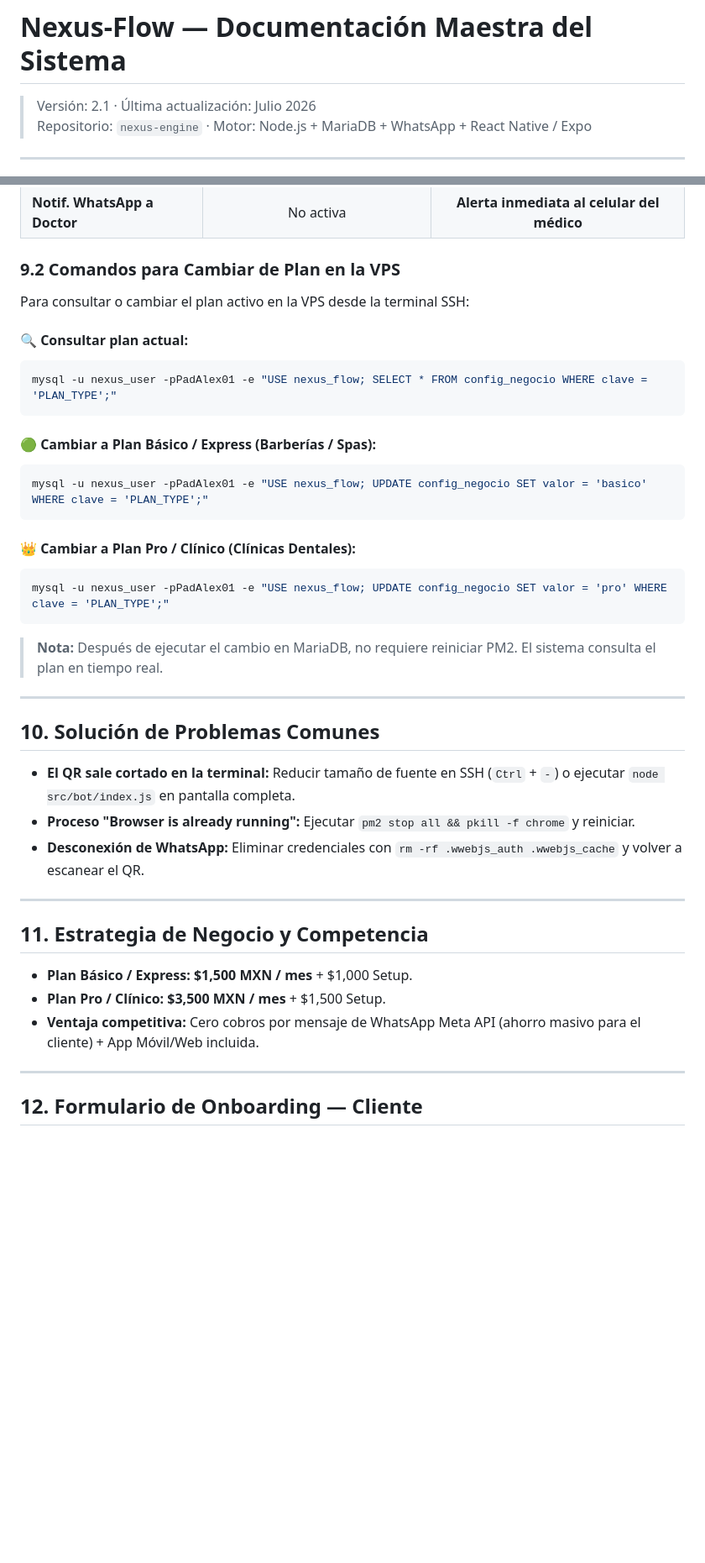
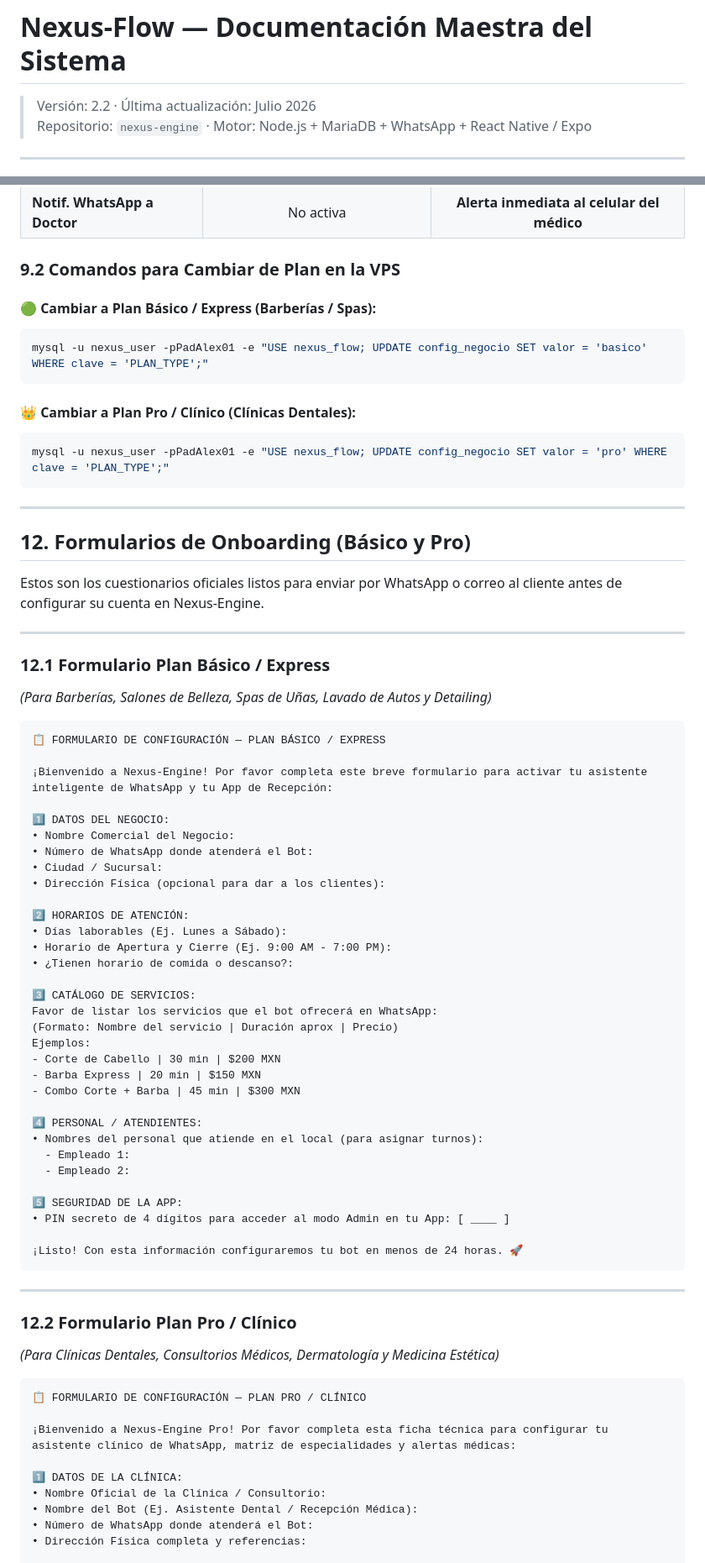
Before and after one commit to padillae12/nexus-engine, a Markdown page: nexus_flow_documentacion.md, 2 parts joined by grey strips. Shown at 84% size. Drawn GitHub-style; blank space fills up the shorter version.

Commit message:
docs: agregar formularios de onboarding independientes para Plan Básico y Plan Pro en nexus_flow_documentacion.md

````diff
--- a/nexus_flow_documentacion.md
+++ b/nexus_flow_documentacion.md
@@ -1,6 +1,6 @@
 # Nexus-Flow — Documentación Maestra del Sistema
 
-> Versión: 2.1 · Última actualización: Julio 2026
+> Versión: 2.2 · Última actualización: Julio 2026
 > Repositorio: `nexus-engine` · Motor: Node.js + MariaDB + WhatsApp + React Native / Expo
 
 ---
@@ -255,13 +101,6 @@ Nexus-Engine cuenta con un motor de suscripción de 2 niveles controlado por la
 
 ### 9.2 Comandos para Cambiar de Plan en la VPS
 
-Para consultar o cambiar el plan activo en la VPS desde la terminal SSH:
-
-#### 🔍 Consultar plan actual:
-```bash
-mysql -u nexus_user -pPadAlex01 -e "USE nexus_flow; SELECT * FROM config_negocio WHERE clave = 'PLAN_TYPE';"
-```
-
 #### 🟢 Cambiar a Plan Básico / Express (Barberías / Spas):
 ```bash
 mysql -u nexus_user -pPadAlex01 -e "USE nexus_flow; UPDATE config_negocio SET valor = 'basico' WHERE clave = 'PLAN_TYPE';"
@@ -272,25 +111,65 @@ mysql -u nexus_user -pPadAlex01 -e "USE nexus_flow; UPDATE config_negocio SET va
 mysql -u nexus_user -pPadAlex01 -e "USE nexus_flow; UPDATE config_negocio SET valor = 'pro' WHERE clave = 'PLAN_TYPE';"
 ```
 
-> **Nota:** Después de ejecutar el cambio en MariaDB, no requiere reiniciar PM2. El sistema consulta el plan en tiempo real.
+---
+
+## 12. Formularios de Onboarding (Básico y Pro)
+
+Estos son los cuestionarios oficiales listos para enviar por WhatsApp o correo al cliente antes de configurar su cuenta en Nexus-Engine.
 
 ---
 
-## 10. Solución de Problemas Comunes
+### 12.1 Formulario Plan Básico / Express
+*(Para Barberías, Salones de Belleza, Spas de Uñas, Lavado de Autos y Detailing)*
 
-* **El QR sale cortado en la terminal:** Reducir tamaño de fuente en SSH (`Ctrl` + `-`) o ejecutar `node src/bot/index.js` en pantalla completa.
-* **Proceso "Browser is already running":** Ejecutar `pm2 stop all && pkill -f chrome` y reiniciar.
-* **Desconexión de WhatsApp:** Eliminar credenciales con `rm -rf .wwebjs_auth .wwebjs_cache` y volver a escanear el QR.
+```text
+📋 FORMULARIO DE CONFIGURACIÓN — PLAN BÁSICO / EXPRESS
+
+¡Bienvenido a Nexus-Engine! Por favor completa este breve formulario para activar tu asistente inteligente de WhatsApp y tu App de Recepción:
+
+1️⃣ DATOS DEL NEGOCIO:
+• Nombre Comercial del Negocio:
+• Número de WhatsApp donde atenderá el Bot:
+• Ciudad / Sucursal:
+• Dirección Física (opcional para dar a los clientes):
+
+2️⃣ HORARIOS DE ATENCIÓN:
+• Días laborables (Ej. Lunes a Sábado):
+• Horario de Apertura y Cierre (Ej. 9:00 AM - 7:00 PM):
+• ¿Tienen horario de comida o descanso?:
+
+3️⃣ CATÁLOGO DE SERVICIOS:
+Favor de listar los servicios que el bot ofrecerá en WhatsApp:
+(Formato: Nombre del servicio | Duración aprox | Precio)
+Ejemplos:
+- Corte de Cabello | 30 min | $200 MXN
+- Barba Express | 20 min | $150 MXN
+- Combo Corte + Barba | 45 min | $300 MXN
+
+4️⃣ PERSONAL / ATENDIENTES:
+• Nombres del personal que atiende en el local (para asignar turnos):
+  - Empleado 1:
+  - Empleado 2:
+
+5️⃣ SEGURIDAD DE LA APP:
+• PIN secreto de 4 dígitos para acceder al modo Admin en tu App: [ ____ ]
+
+¡Listo! Con esta información configuraremos tu bot en menos de 24 horas. 🚀
+```
 
 ---
 
-## 11. Estrategia de Negocio y Competencia
+### 12.2 Formulario Plan Pro / Clínico
+*(Para Clínicas Dentales, Consultorios Médicos, Dermatología y Medicina Estética)*
 
-* **Plan Básico / Express:** **$1,500 MXN / mes** + $1,000 Setup.
-* **Plan Pro / Clínico:** **$3,500 MXN / mes** + $1,500 Setup.
-* **Ventaja competitiva:** Cero cobros por mensaje de WhatsApp Meta API (ahorro masivo para el cliente) + App Móvil/Web incluida.
+```text
+📋 FORMULARIO DE CONFIGURACIÓN — PLAN PRO / CLÍNICO
 
----
+¡Bienvenido a Nexus-Engine Pro! Por favor completa esta ficha técnica para configurar tu asistente clínico de WhatsApp, matriz de especialidades y alertas médicas:
 
-## 12. Formulario de Onboarding — Cliente
+1️⃣ DATOS DE LA CLÍNICA:
+• Nombre Oficial de la Clínica / Consultorio:
+• Nombre del Bot (Ej. Asistente Dental / Recepción Médica):
+• Número de WhatsApp donde atenderá el Bot:
+• Dirección Física completa y referencias:
 
````
Also changed, not shown: other parts of nexus_flow_documentacion.md (+38 -163 lines).
